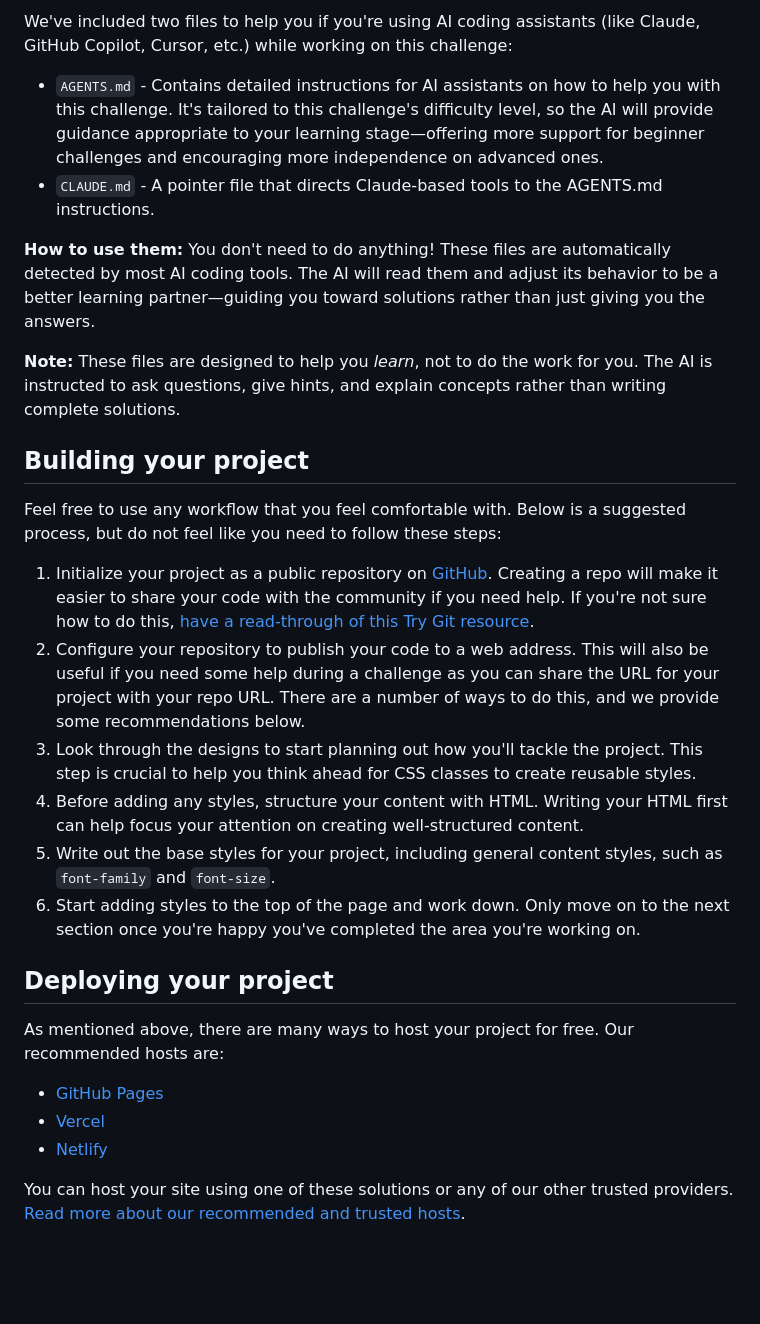
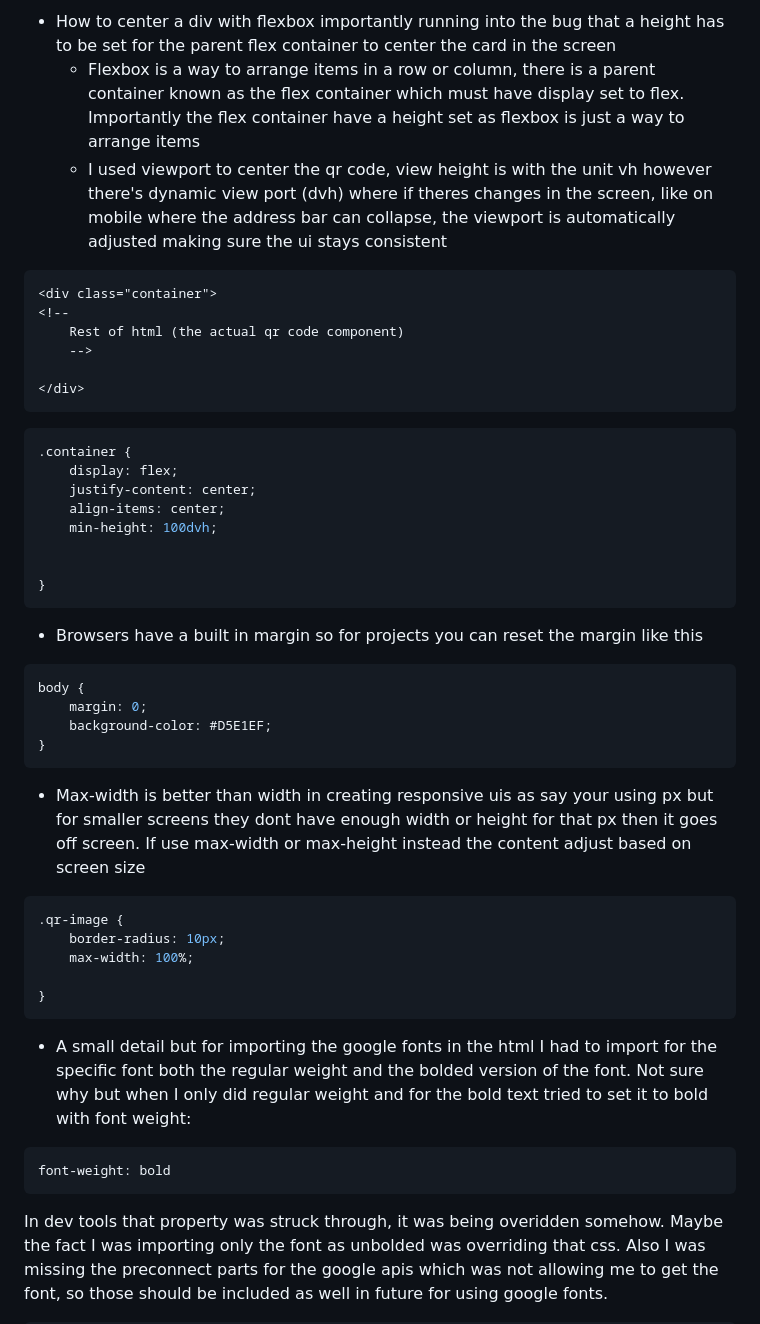
Before and after one commit to estebanrodriguez28/qr-code-component, a Markdown page: README.md, the part around the change printed below. GitHub-like rendering; blank space fills up the shorter version.

````diff
--- a/README.md
+++ b/README.md
@@ -34,31 +43,49 @@ There is also a `style-guide.md` file containing the information you'll need, su
 
-We've included two files to help you if you're using AI coding assistants (like Claude, GitHub Copilot, Cursor, etc.) while working on this challenge:
+- How to center a div with flexbox importantly running into the bug that a height has to be set for the parent flex container to center the card in the screen
+    - Flexbox is a way to arrange items in a row or column, there is a parent container known as the flex container which must have display set to flex. Importantly the flex container have a height set as flexbox is just a way to arrange items
+    - I used viewport to center the qr code, view height is with the unit vh however there's dynamic view port (dvh) where if theres changes in the screen, like on mobile where the address bar can collapse, the viewport is automatically adjusted making sure the ui stays consistent
 
-- `AGENTS.md` - Contains detailed instructions for AI assistants on how to help you with this challenge. It's tailored to this challenge's difficulty level, so the AI will provide guidance appropriate to your learning stage—offering more support for beginner challenges and encouraging more independence on advanced ones.
-- `CLAUDE.md` - A pointer file that directs Claude-based tools to the AGENTS.md instructions.
+```html
+<div class="container">
+<!--
+    Rest of html (the actual qr code component)
+    -->
 
-**How to use them:** You don't need to do anything! These files are automatically detected by most AI coding tools. The AI will read them and adjust its behavior to be a better learning partner—guiding you toward solutions rather than just giving you the answers.
+</div>
+```
+```css
+.container {
+    display: flex;
+    justify-content: center;
+    align-items: center;
+    min-height: 100dvh;
 
-**Note:** These files are designed to help you *learn*, not to do the work for you. The AI is instructed to ask questions, give hints, and explain concepts rather than writing complete solutions.
 
-## Building your project
+}
+```
 
-Feel free to use any workflow that you feel comfortable with. Below is a suggested process, but do not feel like you need to follow these steps:
+- Browsers have a built in margin so for projects you can reset the margin like this
 
-1. Initialize your project as a public repository on [GitHub](https://github.com/). Creating a repo will make it easier to share your code with the community if you need help. If you're not sure how to do this, [have a read-through of this Try Git resource](https://try.github.io/).
-2. Configure your repository to publish your code to a web address. This will also be useful if you need some help during a challenge as you can share the URL for your project with your repo URL. There are a number of ways to do this, and we provide some recommendations below.
-3. Look through the designs to start planning out how you'll tackle the project. This step is crucial to help you think ahead for CSS classes to create reusable styles.
-4. Before adding any styles, structure your content with HTML. Writing your HTML first can help focus your attention on creating well-structured content.
-5. Write out the base styles for your project, including general content styles, such as `font-family` and `font-size`.
-6. Start adding styles to the top of the page and work down. Only move on to the next section once you're happy you've completed the area you're working on.
+```css
+body {
+    margin: 0;
+    background-color: #D5E1EF;
+}
+```
 
-## Deploying your project
+- Max-width is better than width in creating responsive uis as say your using px but for smaller screens they dont have enough width or height for that px then it goes off screen. If use max-width or max-height instead the content adjust based on screen size
 
-As mentioned above, there are many ways to host your project for free. Our recommended hosts are:
+```css
+.qr-image {
+    border-radius: 10px;
+    max-width: 100%;
 
-- [GitHub Pages](https://pages.github.com/)
-- [Vercel](https://vercel.com/)
-- [Netlify](https://www.netlify.com/)
+}
+```
 
-You can host your site using one of these solutions or any of our other trusted providers. [Read more about our recommended and trusted hosts](https://medium.com/frontend-mentor/frontend-mentor-trusted-hosting-providers-bf000dfebe).
+- A small detail but for importing the google fonts in the html I had to import for the specific font both the regular weight and the bolded version of the font. Not sure why but when I only did regular weight and for the bold text tried to set it to bold with font weight:
+```css
+font-weight: bold
+```
+In dev tools that property was struck through, it was being overidden somehow. Maybe the fact I was importing only the font as unbolded was overriding that css. Also I was missing the preconnect parts for the google apis which was not allowing me to get the font, so those should be included as well in future for using google fonts.
 
````
Also changed, not shown: other parts of README.md (+59 -36 lines), images/desktop.png (added), images/mobile.png (added).
